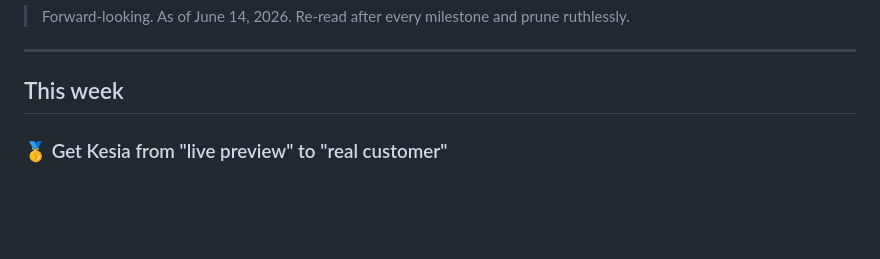
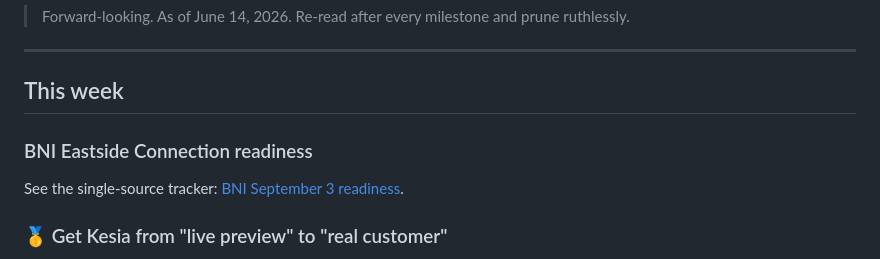
Before and after one commit to sunilmsft/frontdesk-ai, a Markdown page: docs/10_NEXT_STEPS.md, the part around the change. GitHub-like rendering; blank space fills up the shorter version.

Commit message:
docs: add BNI September 3 readiness tracker

```diff
--- a/docs/10_NEXT_STEPS.md
+++ b/docs/10_NEXT_STEPS.md
@@ -5,6 +5,10 @@
 ---
 
 ## This week
+
+### BNI Eastside Connection readiness
+
+See the single-source tracker: [BNI September 3 readiness](welcomemat/BNI-SEP3-READINESS.md).
 
 ### 🥇 Get Kesia from "live preview" to "real customer"
 This is the single highest-leverage action. Until Kesia is a real, paying, referring customer, no system, no demo, no outreach matters.
```
Also changed, not shown: docs/welcomemat/BNI-SEP3-READINESS.md (added, +134 -0 lines).
